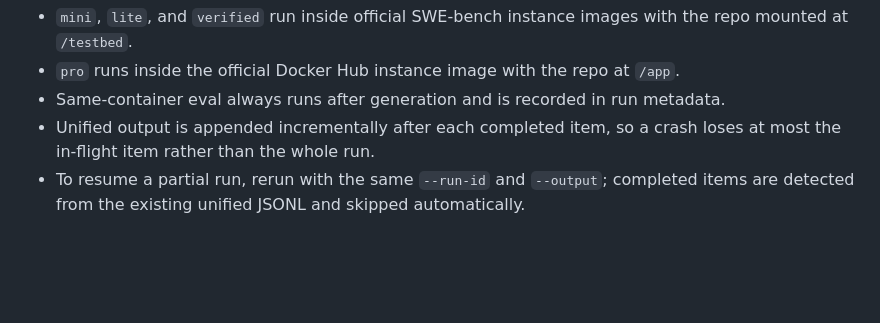
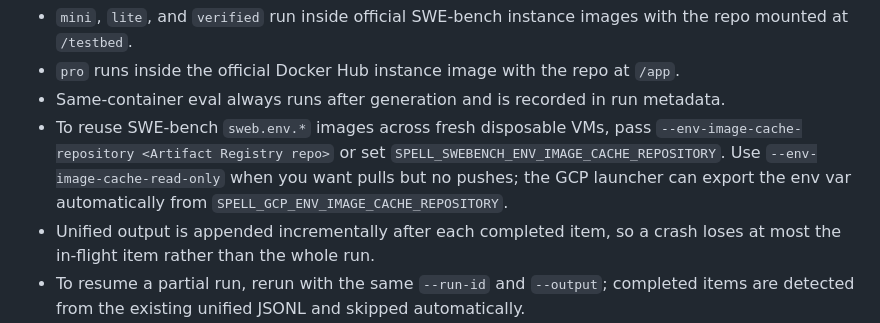
Before and after one commit to lukejoconnor/spell-benchmarking, a Markdown page: README.md, the part around the change. GitHub-like rendering; blank space fills up the shorter version.

Commit message:
docs: note swebench env image cache

```diff
--- a/README.md
+++ b/README.md
@@ -107,6 +107,7 @@ Execution details:
 - `mini`, `lite`, and `verified` run inside official SWE-bench instance images with the repo mounted at `/testbed`.
 - `pro` runs inside the official Docker Hub instance image with the repo at `/app`.
 - Same-container eval always runs after generation and is recorded in run metadata.
+- To reuse SWE-bench `sweb.env.*` images across fresh disposable VMs, pass `--env-image-cache-repository <Artifact Registry repo>` or set `SPELL_SWEBENCH_ENV_IMAGE_CACHE_REPOSITORY`. Use `--env-image-cache-read-only` when you want pulls but no pushes; the GCP launcher can export the env var automatically from `SPELL_GCP_ENV_IMAGE_CACHE_REPOSITORY`.
 - Unified output is appended incrementally after each completed item, so a crash loses at most the in-flight item rather than the whole run.
 - To resume a partial run, rerun with the same `--run-id` and `--output`; completed items are detected from the existing unified JSONL and skipped automatically.
 - The per-condition SWE-bench predictions JSONL is regenerated from the unified output after each condition completes.
```
Also changed, not shown: AGENTS.md (+1 -0 lines).
